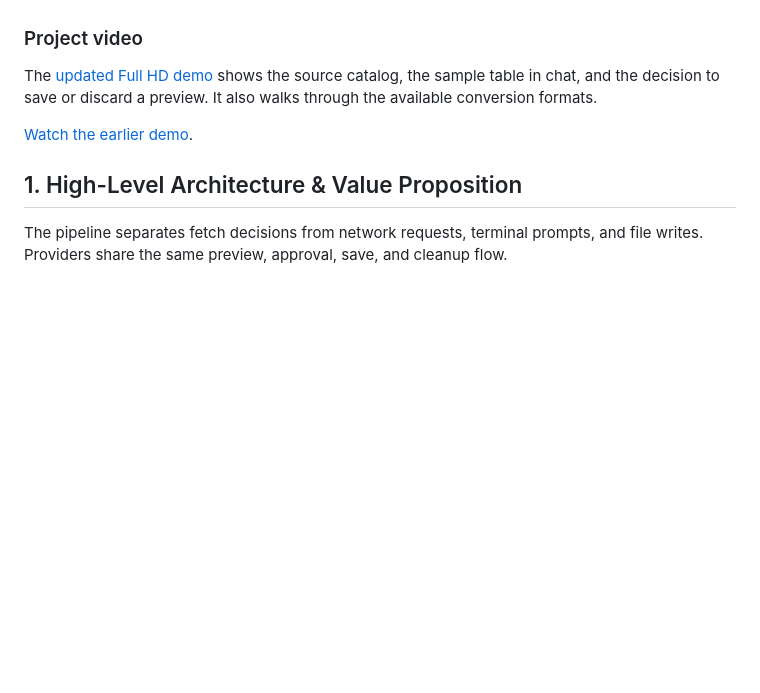
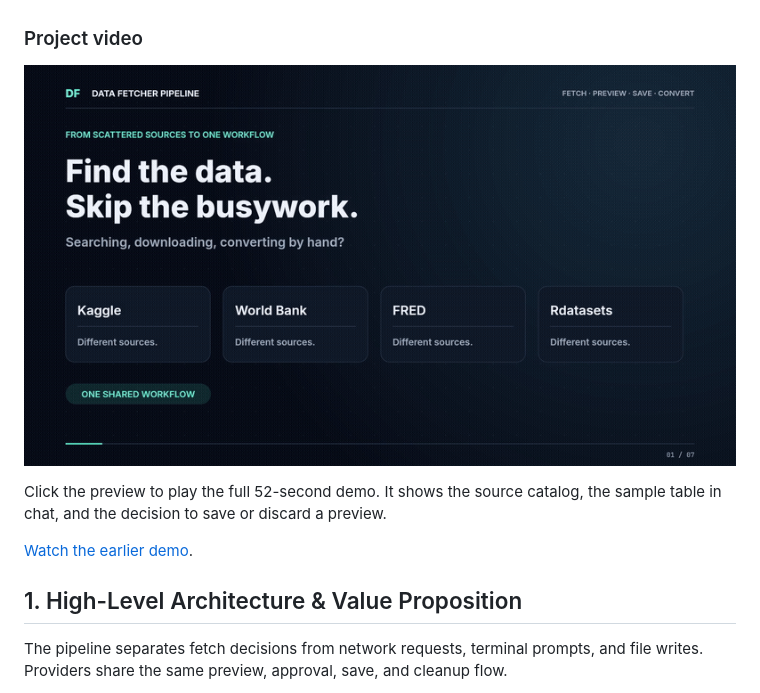
Before and after one commit to zyadmad56-spec/data-fetcher-pipeline, a Markdown page: README.md, the part around the change. Drawn GitHub-style; pictures changed too: media/data_fetcher_promo_preview.gif (added); blank space fills up the shorter version.

Commit message:
Show the demo preview in README

```diff
--- a/README.md
+++ b/README.md
@@ -10,7 +10,9 @@ Fetch datasets, review a sample, and save them with a Markdown profile and a rec
 
 ### Project video
 
-The [updated Full HD demo](media/data_fetcher_promo_en.mp4) shows the source catalog, the sample table in chat, and the decision to save or discard a preview. It also walks through the available conversion formats.
+[![Watch the updated Full HD demo](media/data_fetcher_promo_preview.gif)](media/data_fetcher_promo_en.mp4)
+
+Click the preview to play the full 52-second demo. It shows the source catalog, the sample table in chat, and the decision to save or discard a preview.
 
 [Watch the earlier demo](https://github.com/user-attachments/assets/853d3944-53ee-4cea-8d19-a223a5a990fb).
 
```
